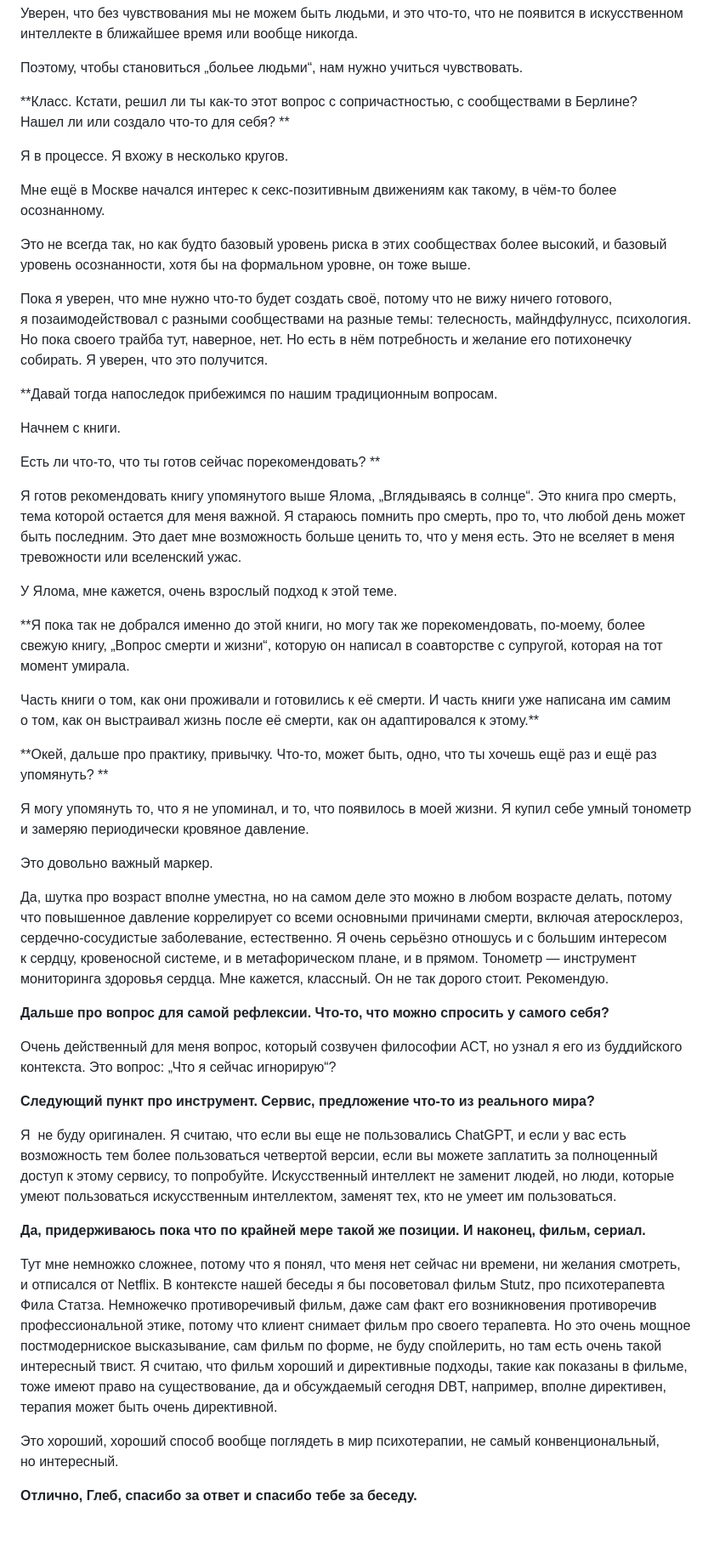
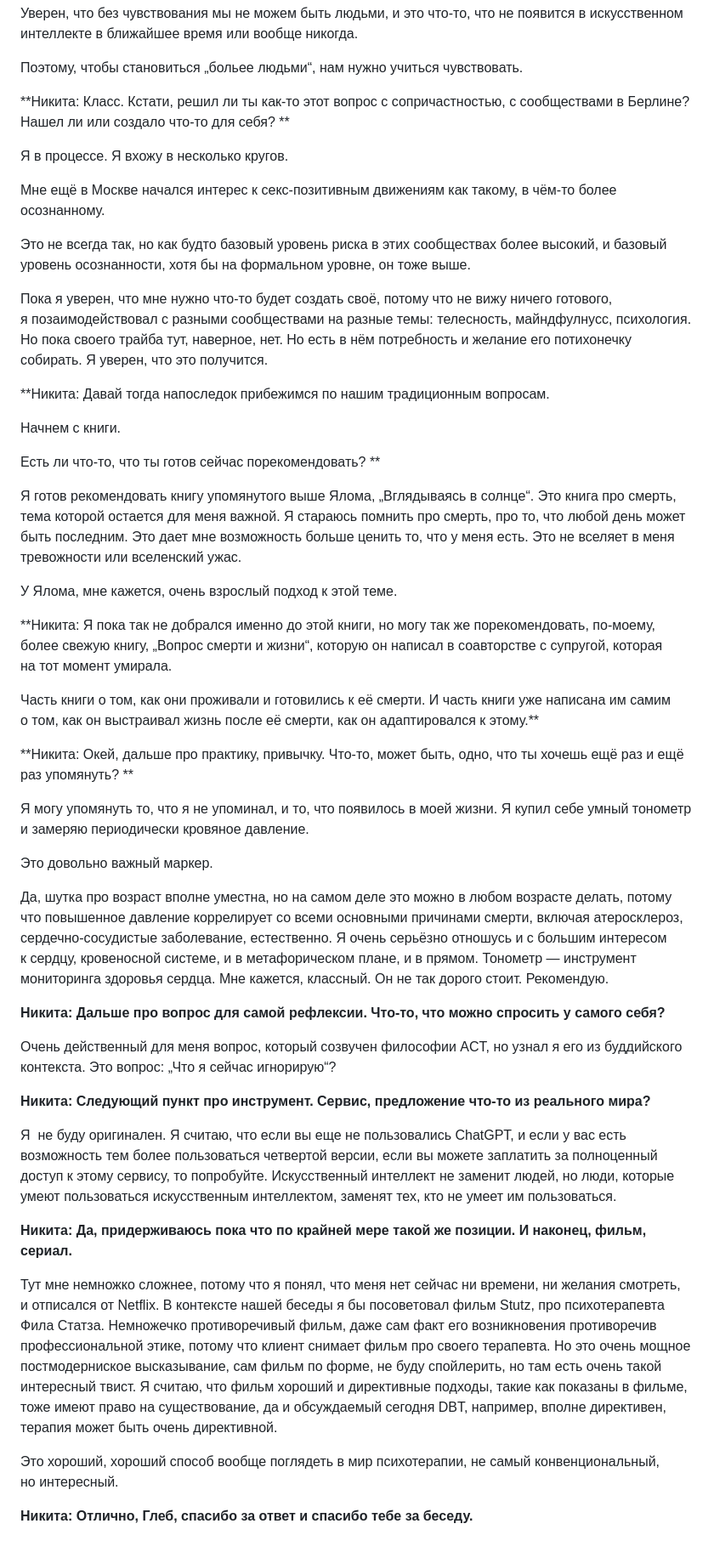
Before and after one commit to glebis/glebkalinin.ru, a Markdown page: source/_posts/will-be-done-podcast.md, the part around one of its changes. Shown at 85% size. Rendered like a GitHub page.

```diff
--- a/source/_posts/will-be-done-podcast.md
+++ b/source/_posts/will-be-done-podcast.md
@@ -836,7 +835,7 @@ Tana — это outliner, который похож на Roam Research. Про
 
 Поэтому, чтобы становиться „больее людьми“, нам нужно учиться чувствовать.
 
-**Класс. Кстати, решил ли ты как-то этот вопрос с сопричастностью, с сообществами в Берлине? Нашел ли или создало что-то для себя? **
+**Никита: Класс. Кстати, решил ли ты как-то этот вопрос с сопричастностью, с сообществами в Берлине? Нашел ли или создало что-то для себя? **
 
 Я в процессе. Я вхожу в несколько кругов.
 
@@ -849,7 +848,7 @@ Tana — это outliner, который похож на Roam Research. Про
 Но есть в нём потребность и желание его потихонечку собирать.
 Я уверен, что это получится.
 
-**Давай тогда напоследок прибежимся по нашим традиционным вопросам.
+**Никита: Давай тогда напоследок прибежимся по нашим традиционным вопросам.
 
 Начнем с книги.
 
@@ -859,11 +858,11 @@ Tana — это outliner, который похож на Roam Research. Про
 
 У Ялома, мне кажется, очень взрослый подход к этой теме.
 
-**Я пока так не добрался именно до этой книги, но могу так же порекомендовать, по-моему, более свежую книгу, „Вопрос смерти и жизни“, которую он написал в соавторстве с супругой, которая на тот момент умирала.
+**Никита: Я пока так не добрался именно до этой книги, но могу так же порекомендовать, по-моему, более свежую книгу, „Вопрос смерти и жизни“, которую он написал в соавторстве с супругой, которая на тот момент умирала.
 
 Часть книги о том, как они проживали и готовились к её смерти. И часть книги уже написана им самим о том, как он выстраивал жизнь после её смерти, как он адаптировался к этому.**
 
-**Окей, дальше про практику, привычку. Что-то, может быть, одно, что ты хочешь ещё раз и ещё раз упомянуть? **
+**Никита: Окей, дальше про практику, привычку. Что-то, может быть, одно, что ты хочешь ещё раз и ещё раз упомянуть? **
 
 Я могу упомянуть то, что я не упоминал, и то, что появилось в моей жизни. Я купил себе умный тонометр и замеряю периодически кровяное давление.
 
@@ -871,18 +870,18 @@ Tana — это outliner, который похож на Roam Research. Про
 
 Да, шутка про возраст вполне уместна, но на самом деле это можно в любом возрасте делать, потому что повышенное давление коррелирует со всеми основными причинами смерти, включая атеросклероз, сердечно-сосудистые заболевание, естественно. Я очень серьёзно отношусь и с большим интересом к сердцу, кровеносной системе, и в метафорическом плане, и в прямом. Тонометр — инструмент мониторинга здоровья сердца. Мне кажется, классный. Он не так дорого стоит. Рекомендую.
 
-**Дальше про вопрос для самой рефлексии. Что-то, что можно спросить у самого себя?**
+**Никита: Дальше про вопрос для самой рефлексии. Что-то, что можно спросить у самого себя?**
 
 Очень действенный для меня вопрос, который созвучен философии ACT, но узнал я его из буддийского контекста. Это вопрос: „Что я сейчас игнорирую“?
 
-**Следующий пункт про инструмент. Сервис, предложение что-то из реального мира?**
+**Никита: Следующий пункт про инструмент. Сервис, предложение что-то из реального мира?**
 
 Я  не буду оригинален. Я считаю, что если вы еще не пользовались ChatGPT, и если у вас есть возможность тем более пользоваться четвертой версии, если вы можете заплатить за полноценный доступ к этому сервису, то попробуйте. Искусственный интеллект не заменит людей, но люди, которые умеют пользоваться искусственным интеллектом, заменят тех, кто не умеет им пользоваться.
 
-**Да, придерживаюсь пока что по крайней мере такой же позиции. И наконец, фильм, сериал.**
+**Никита: Да, придерживаюсь пока что по крайней мере такой же позиции. И наконец, фильм, сериал.**
 
 Тут мне немножко сложнее, потому что я понял, что меня нет сейчас ни времени, ни желания смотреть, и отписался от Netflix. В контексте нашей беседы я бы посоветовал фильм Stutz, про психотерапевта Фила Статза. Немножечко противоречивый фильм, даже сам факт его возникновения противоречив профессиональной этике, потому что клиент снимает фильм про своего терапевта. Но это очень мощное постмодерниское высказывание, сам фильм по форме, не буду спойлерить, но там есть очень такой интересный твист. Я считаю, что фильм хороший и директивные подходы, такие как показаны в фильме, тоже имеют право на существование, да и обсуждаемый сегодня DBT, например, вполне директивен, терапия может быть очень директивной.
 
 Это хороший, хороший способ вообще поглядеть в мир психотерапии, не самый конвенциональный, но интересный.
 
-**Отлично, Глеб, спасибо за ответ и спасибо тебе за беседу.**
+**Никита: Отлично, Глеб, спасибо за ответ и спасибо тебе за беседу.**
```
Also changed, not shown: other parts of source/_posts/will-be-done-podcast.md (+57 -58 lines).
